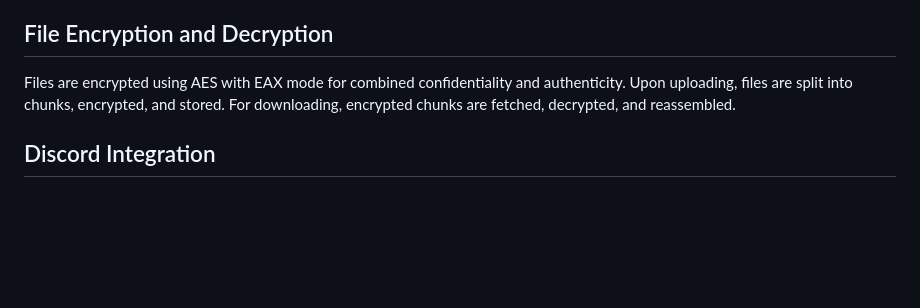
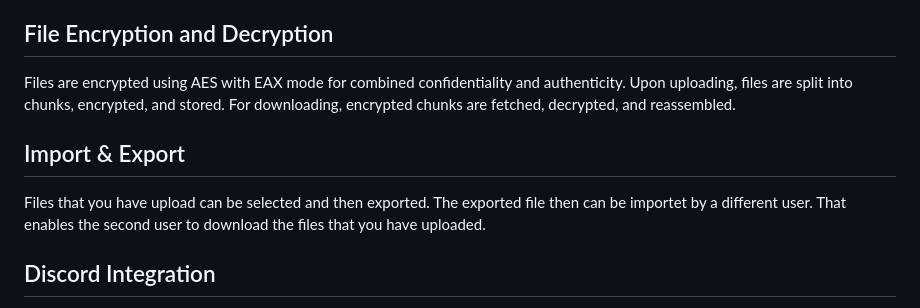
Before and after one commit to hendrikbgr/discord-cloud-storage, a Markdown page: README.md, the part around the change. Drawn GitHub-style; blank space fills up the shorter version.

Commit message:
Add import and export functionality

```diff
--- a/README.md
+++ b/README.md
@@ -76,6 +76,10 @@ Do not use this to store important data. Your data might get deleted in future u
 
 Files are encrypted using AES with EAX mode for combined confidentiality and authenticity. Upon uploading, files are split into chunks, encrypted, and stored. For downloading, encrypted chunks are fetched, decrypted, and reassembled.
 
+## Import & Export
+
+Files that you have upload can be selected and then exported. The exported file then can be importet by a different user. That enables the second user to download the files that you have uploaded.
+
 ## Discord Integration
 
 Files are uploaded to Discord through webhooks for ease of access and notification. Ensure your webhook URL is correctly configured in the `WEBHOOK_URL` variable.
```
